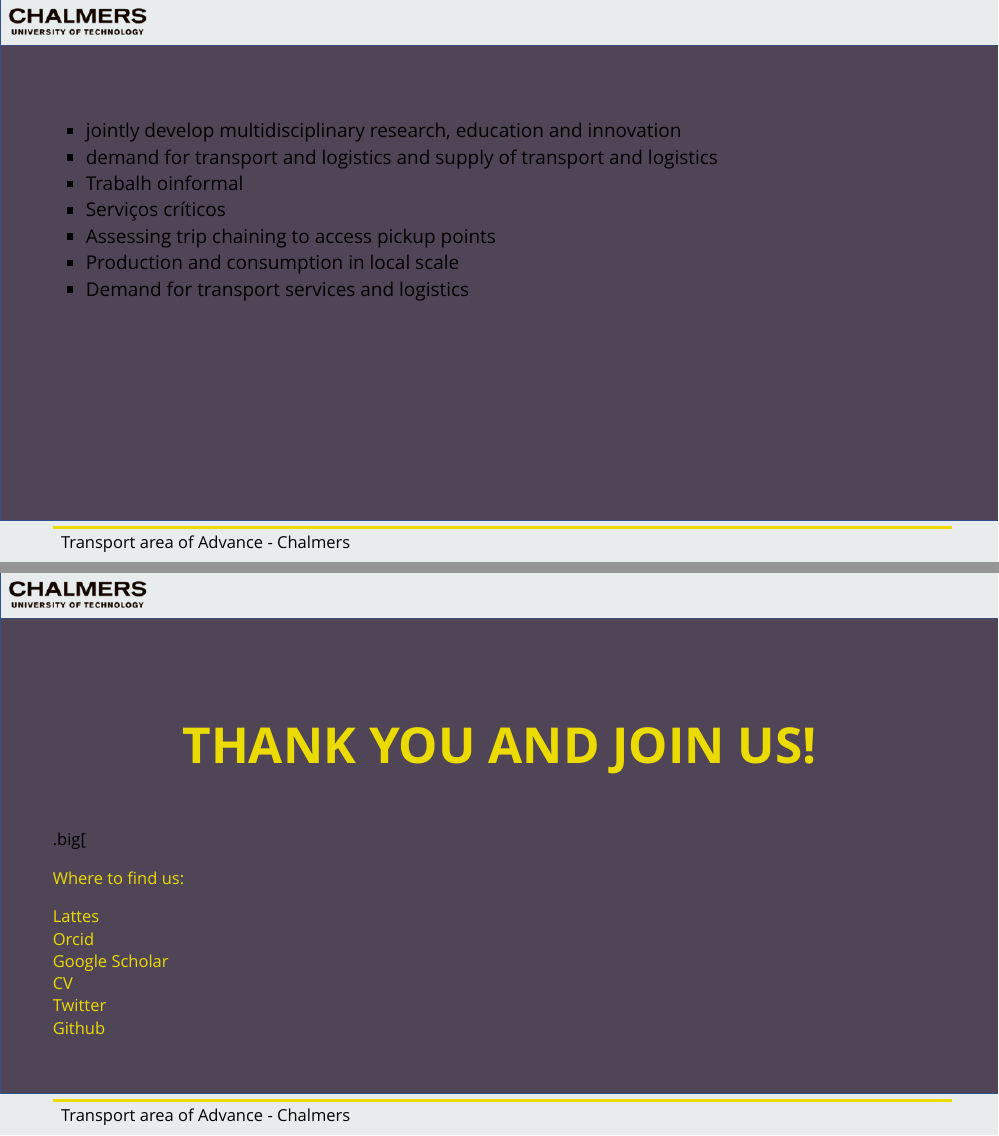
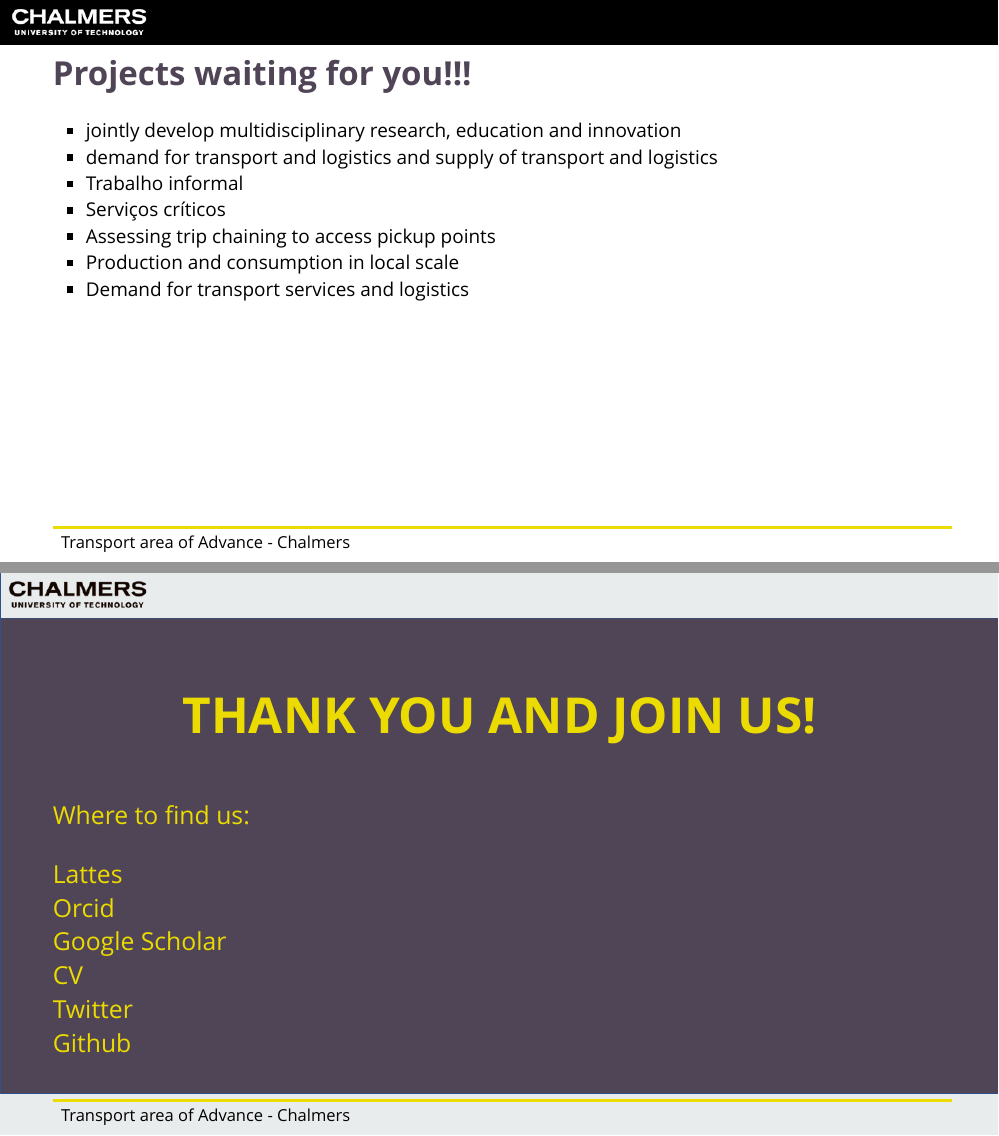
Before and after one commit to retaoliveira/master_students, an R Markdown document (index.Rmd): pages 11 and 15 of 15, joined at a grey line. The pictures show the slides in the output file index.html that the author committed with the source; the slides are laid out offline by our stand-in for remark.js, each with all of its steps uncovered, in fonts that may differ from those the slides ask for, and without slide numbers, shadows or browser add-ons; a font, style sheet, LaTeX package, included part or bibliography that could not be used is replaced or left out; library style sheets and scripts come from the installed R packages.

Commit message:
first commit

```diff
--- a/index.Rmd
+++ b/index.Rmd
@@ -329,7 +329,7 @@ background-size: cover
 
 ---
 
-background-image: url(img/fundo1.png)
+background-image: url(img/fundo2.png)
 background-size: cover
 
 ## Projects waiting for you!!!
@@ -337,7 +337,7 @@ background-size: cover
 .big[
 - jointly develop multidisciplinary research, education and innovation
 - demand for transport and logistics and supply of transport and logistics
-- Trabalh oinformal
+- Trabalho informal
 - Serviços críticos
 - Assessing trip chaining to access pickup points
 - Production and consumption in local scale
@@ -345,10 +345,10 @@ background-size: cover
 ]
 
 ---
-background-image: url(img/fundo1.png)
+background-image: url(img/fundo2.png)
 background-size: cover
-.yellow[
-## Projects waiting for you!!!]
+
+## Projects waiting for you!!!
 
 .big[
 - Relationship among urban structure, transport and logistics solutions, and social and environmental dimensions in the urban context.
@@ -407,7 +407,7 @@ background-size: cover
 THANK YOU AND JOIN US!
 ]]
 
-.big[.yellow[
+.bigger[.yellow[
 Where to find us:
 ]
 
```
Also changed, not shown: index.html, index.Rmd (2 more changed lines).
